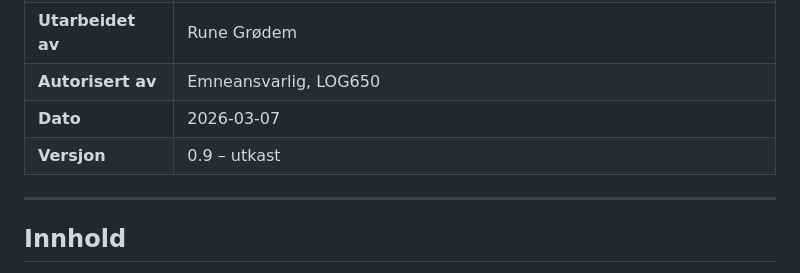
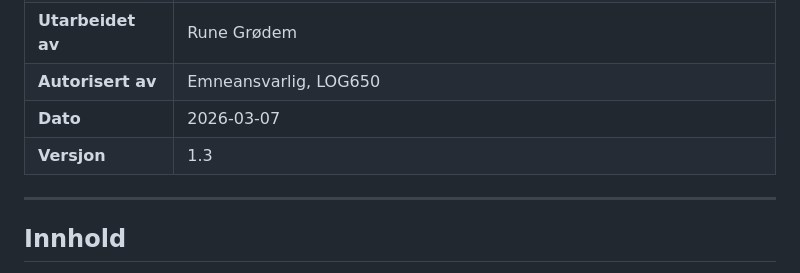
Before and after one commit to LOG650/G20-rune-individuell, a Markdown page: 012 fase 2 - plan/Prosjektstyringsplan_G20_Rune_110.md, the part around the change. Rendered like a GitHub page.

Commit message:
Fix: oppdater versjonsnummer i topptabell til 1.3
Co-Authored-By: Claude Sonnet 4.6 <noreply@anthropic.com>

```diff
--- a/012 fase 2 - plan/Prosjektstyringsplan_G20_Rune_110.md
+++ b/012 fase 2 - plan/Prosjektstyringsplan_G20_Rune_110.md
@@ -8,7 +8,7 @@
 | **Utarbeidet av** | Rune Grødem |
 | **Autorisert av** | Emneansvarlig, LOG650 |
 | **Dato** | 2026-03-07 |
-| **Versjon** | 0.9 – utkast |
+| **Versjon** | 1.3 |
 
 ---
 
```
